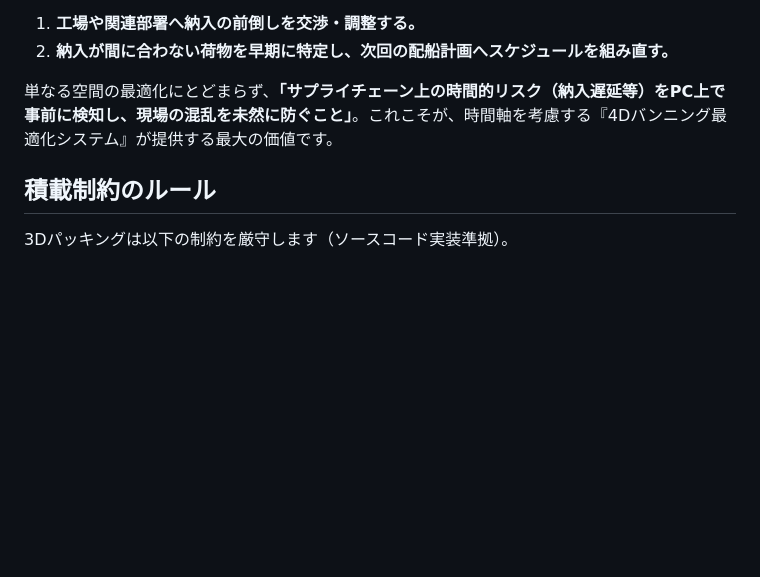
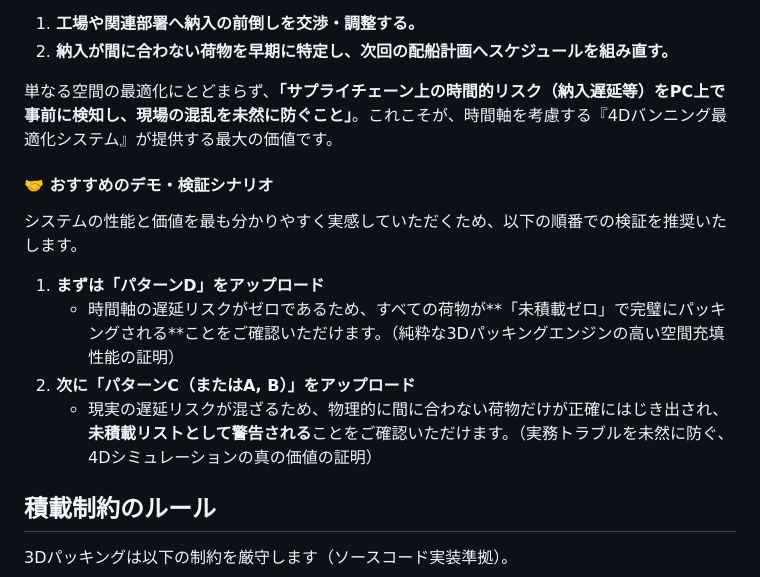
Before and after one commit to spicyterutilla-lgtm/vanning_layout_time-axis_adaptive_ver, a Markdown page: README.md, the part around the change. GitHub-like rendering; blank space fills up the shorter version.

Commit message:
docs: 4Dシミュレーションの価値を実感いただくためのおすすめデモ・検証シナリオ（パターンDからCへの流れ）を追記

```diff
--- a/README.md
+++ b/README.md
@@ -143,6 +143,14 @@ python app.py
 
 単なる空間の最適化にとどまらず、**「サプライチェーン上の時間的リスク（納入遅延等）をPC上で事前に検知し、現場の混乱を未然に防ぐこと」**。これこそが、時間軸を考慮する『4Dバンニング最適化システム』が提供する最大の価値です。
 
+#### 🤝 おすすめのデモ・検証シナリオ
+システムの性能と価値を最も分かりやすく実感していただくため、以下の順番での検証を推奨いたします。
+
+1. **まずは「パターンD」をアップロード**
+   * 時間軸の遅延リスクがゼロであるため、すべての荷物が**「未積載ゼロ」で完璧にパッキングされる**ことをご確認いただけます。（純粋な3Dパッキングエンジンの高い空間充填性能の証明）
+2. **次に「パターンC（またはA, B）」をアップロード**
+   * 現実の遅延リスクが混ざるため、物理的に間に合わない荷物だけが正確にはじき出され、**未積載リストとして警告される**ことをご確認いただけます。（実務トラブルを未然に防ぐ、4Dシミュレーションの真の価値の証明）
+
 ## 積載制約のルール
 
 3Dパッキングは以下の制約を厳守します（ソースコード実装準拠）。
```
